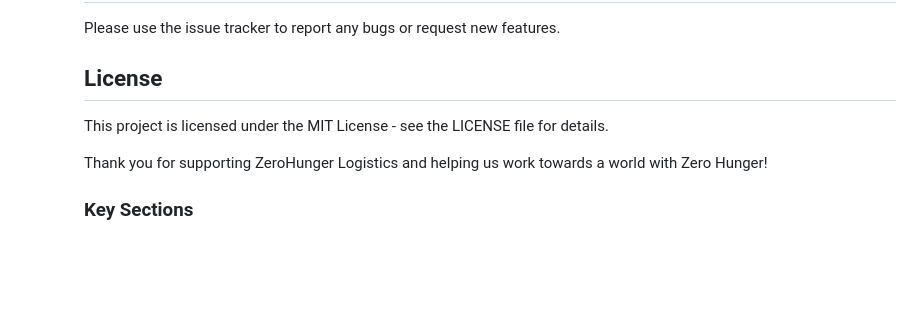
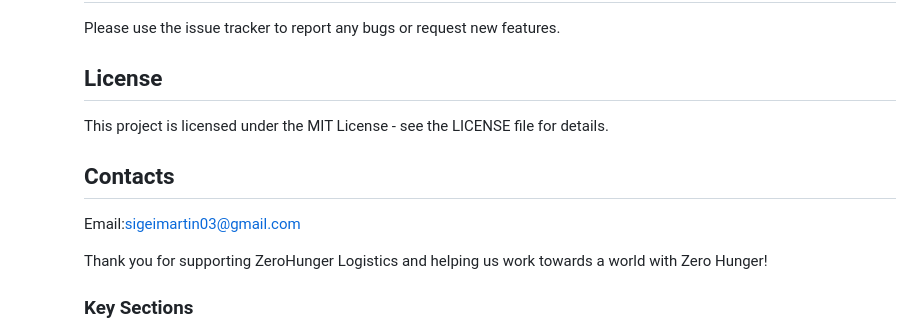
Before and after one commit to martinsigei/zeroHunger-Project, a Markdown page: README.md, the part around the change. Drawn GitHub-style; blank space fills up the shorter version.

```diff
--- a/README.md
+++ b/README.md
@@ -98,6 +98,9 @@ Please use the issue tracker to report any bugs or request new features.
 ## License
 This project is licensed under the MIT License - see the LICENSE file for details.
 
+## Contacts
+Email:sigeimartin03@gmail.com
+
 Thank you for supporting ZeroHunger Logistics and helping us work towards a world with Zero Hunger!
 
 ### Key Sections
```
